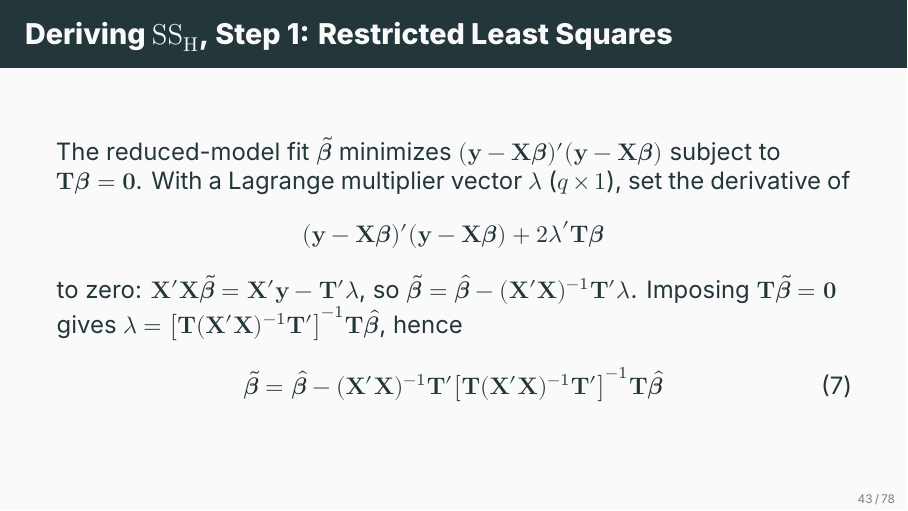
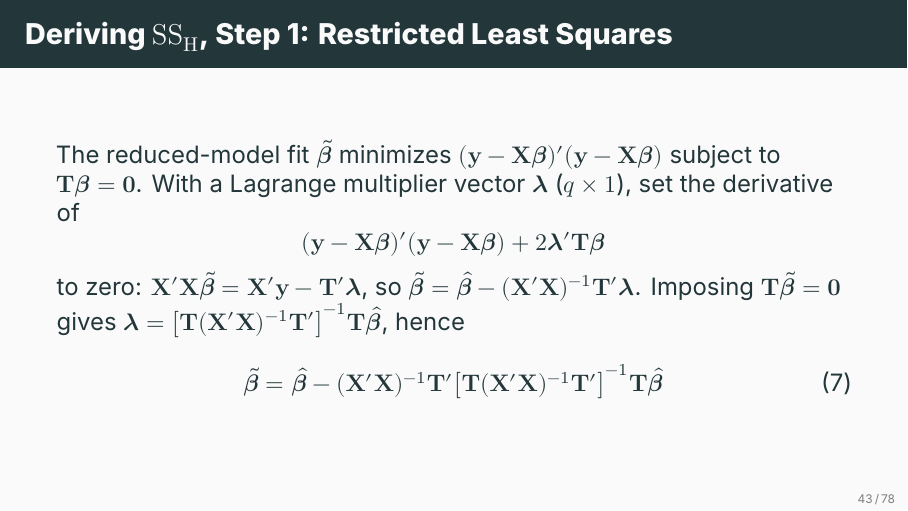
Before and after one commit to ami-null/intro-regression, LaTeX slides (09_extra-ss/09_extra-ss_presentation.tex, which reads 09_extra-ss/09_extra-ss_contents.tex): page 51 of 90. Compiled offline with XeLaTeX; a missing font is replaced by an installed copy or a similar font.

Commit message:
use bold lambda symbol from the math header file

```diff
--- a/09_extra-ss/09_extra-ss_contents.tex
+++ b/09_extra-ss/09_extra-ss_contents.tex
@@ -633,11 +633,11 @@
 
 
 \begin{frame}{Deriving $\SSH$, Step 1: Restricted Least Squares}
-    The reduced-model fit $\tilde{\bbeta}$ minimizes $(\by-\bX\bbeta)'(\by-\bX\bbeta)$ subject to $\bT\bbeta=\bzero$. With a Lagrange multiplier vector $\boldsymbol{\lambda}$ ($q\times1$), set the derivative of
+    The reduced-model fit $\tilde{\bbeta}$ minimizes $(\by-\bX\bbeta)'(\by-\bX\bbeta)$ subject to $\bT\bbeta=\bzero$. With a Lagrange multiplier vector $\blambda$ ($q\times1$), set the derivative of
     \[
-    (\by-\bX\bbeta)'(\by-\bX\bbeta) + 2\boldsymbol{\lambda}'\bT\bbeta
+    (\by-\bX\bbeta)'(\by-\bX\bbeta) + 2\blambda'\bT\bbeta
     \]
-    to zero: $\bX'\bX\tilde{\bbeta}=\bX'\by-\bT'\boldsymbol{\lambda}$, so $\tilde{\bbeta}=\hat{\bbeta}-(\bX'\bX)^{-1}\bT'\boldsymbol{\lambda}$. Imposing $\bT\tilde{\bbeta}=\bzero$ gives $\boldsymbol{\lambda}=\bigl[\bT(\bX'\bX)^{-1}\bT'\bigr]^{-1}\bT\hat{\bbeta}$, hence
+    to zero: $\bX'\bX\tilde{\bbeta}=\bX'\by-\bT'\blambda$, so $\tilde{\bbeta}=\hat{\bbeta}-(\bX'\bX)^{-1}\bT'\blambda$. Imposing $\bT\tilde{\bbeta}=\bzero$ gives $\blambda=\bigl[\bT(\bX'\bX)^{-1}\bT'\bigr]^{-1}\bT\hat{\bbeta}$, hence
     \begin{align}
         \tilde{\bbeta} = \hat{\bbeta} - (\bX'\bX)^{-1}\bT'\bigl[\bT(\bX'\bX)^{-1}\bT'\bigr]^{-1}\bT\hat{\bbeta}
         \label{eq:restricted-ls}
```
Also changed, not shown: 09_extra-ss/09_extra-ss_article.pdf, 09_extra-ss/09_extra-ss_presentation.pdf.
